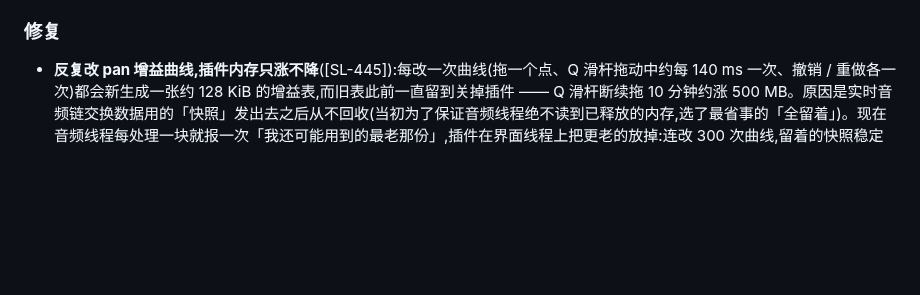
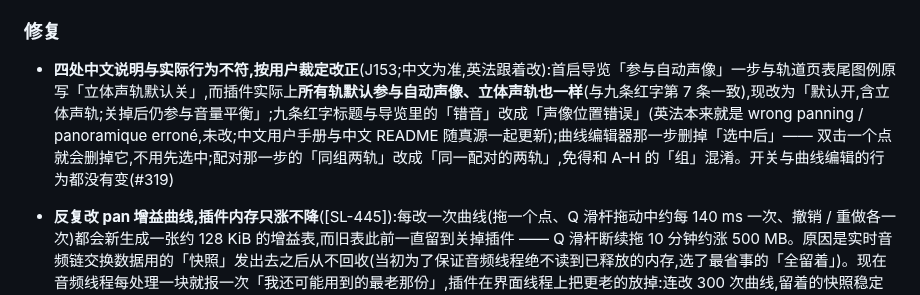
Before and after one commit to synchain-oss/scvb, a Markdown page: CHANGELOG.md, the part around the change. GitHub-like rendering; blank space fills up the shorter version.

Commit message:
docs(changelog): J153 中文原文四处改正条目(#319)
Signed-off-by: DLsnows <noreply@synchain.ca>

```diff
--- a/CHANGELOG.md
+++ b/CHANGELOG.md
@@ -292,6 +292,7 @@
 
 ### 修复
 
+- **四处中文说明与实际行为不符,按用户裁定改正**(J153;中文为准,英法跟着改):首启导览「参与自动声像」一步与轨道页表尾图例原写「立体声轨默认关」,而插件实际上**所有轨默认参与自动声像、立体声轨也一样**(与九条红字第 7 条一致),现改为「默认开,含立体声轨;关掉后仍参与音量平衡」;九条红字标题与导览里的「错音」改成「声像位置错误」(英法本来就是 wrong panning / panoramique erroné,未改;中文用户手册与中文 README 随真源一起更新);曲线编辑器那一步删掉「选中后」—— 双击一个点就会删掉它,不用先选中;配对那一步的「同组两轨」改成「同一配对的两轨」,免得和 A–H 的「组」混淆。开关与曲线编辑的行为都没有变(#319)
 - **反复改 pan 增益曲线,插件内存只涨不降**([SL-445]):每改一次曲线(拖一个点、Q 滑杆拖动中约每 140 ms 一次、撤销 / 重做各一次)都会新生成一张约 128 KiB 的增益表,而旧表此前一直留到关掉插件 —— Q 滑杆断续拖 10 分钟约涨 500 MB。原因是实时音频链交换数据用的「快照」发出去之后从不回收(当初为了保证音频线程绝不读到已释放的内存,选了最省事的「全留着」)。现在音频线程每处理一块就报一次「我还可能用到的最老那份」,插件在界面线程上把更老的放掉:连改 300 次曲线,留着的快照稳定在 4 份以内,旧表随之释放。**声音与各项功能不变**:音频线程读快照的方式、换曲线 / 换版本时的 30 ms 交叉淡入都没有动,释放只发生在界面线程,音频线程仍然不分配、不释放内存。⚠ **还剩一种情况不回收**:插件处于只读观察、宿主没给时间线、或当前没有任何轨在注入时,音频链不经过这一步,那期间的改动照旧留着,直到音频链再跑一块之后的下一次改动才一并放掉(#306)
 
 - **三语词条交叉核对**(J127:用户授权以 AI 三语交叉核对代替法语人工抽检,以中文为准):核了全部 564 个界面词条与九条红字,改了 3 条 en/fr —— 曲线编辑器导览里「双击删除」补上对象(en/fr 改为「双击一个点将其删除」)、最短段长提示的英文把「选区」误写的 scope 改回 selection(`docs/USER_GUIDE.md` 同句同改)、曲线方向说明的法语冒号前补空格;中文一个字没改,九条红字译文核对一致、未改。`docs/hard-rules.i18n.json` 的 `frReview` 置为 `reviewed`,发版清单第 5 步改为「未经审校不得发版,审校可以是人工或经授权的交叉核对」(#299)
```
